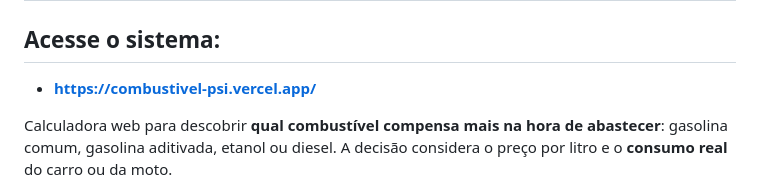
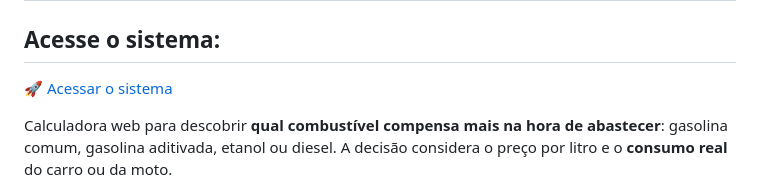
Before and after one commit to eliasdossantos/combustivel, a Markdown page: README.md, the part around the change. Rendered like a GitHub page.

Commit message:
Adiciona link de acesso ao sistema no README

```diff
--- a/README.md
+++ b/README.md
@@ -2,7 +2,7 @@
 
 ## Acesse o sistema:
 
-- **https://combustivel-psi.vercel.app/**
+[🚀 Acessar o sistema](https://combustivel-psi.vercel.app/)
 
 Calculadora web para descobrir **qual combustível compensa mais na hora de abastecer**: gasolina comum, gasolina aditivada, etanol ou diesel. A decisão considera o preço por litro e o **consumo real** do carro ou da moto.
 
```
